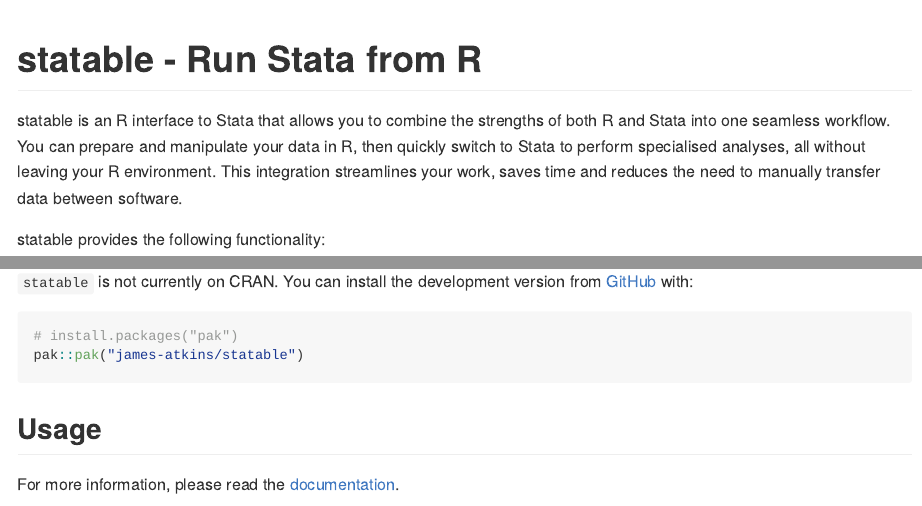
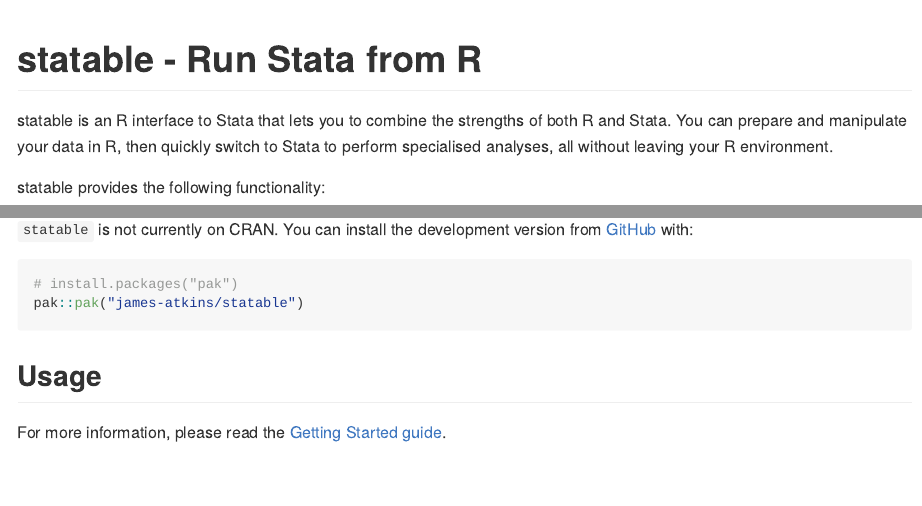
Before and after one commit to james-atkins/statable, an R Markdown document (README.Rmd): the page in a window 1100 px wide, from its top, and a second part further down, joined at a grey line. The pictures show the output file README.md that the author committed with the source, drawn offline in the style of GitHub.

Commit message:
Tweak Readme

````diff
--- a/README.Rmd
+++ b/README.Rmd
@@ -18,9 +18,8 @@
 <!-- badges: start -->
 <!-- badges: end -->
 
-statable is an R interface to Stata that allows you to combine the strengths of both R and Stata into one seamless workflow.
+statable is an R interface to Stata that lets you to combine the strengths of both R and Stata.
 You can prepare and manipulate your data in R, then quickly switch to Stata to perform specialised analyses, all without leaving your R environment.
-This integration streamlines your work, saves time and reduces the need to manually transfer data between software.
 
 statable provides the following functionality:
 
@@ -41,7 +40,7 @@
 
 ## Usage
 
-For more information, please read the [documentation](https://statable.jamesatkins.com).
+For more information, please read the [Getting Started guide](https://statable.jamesatkins.com/articles/statable.html).
 
 ```{r usage}
 # First, load the package. All statable commands start with `stata_`.
````
Also changed, not shown: README.md.
